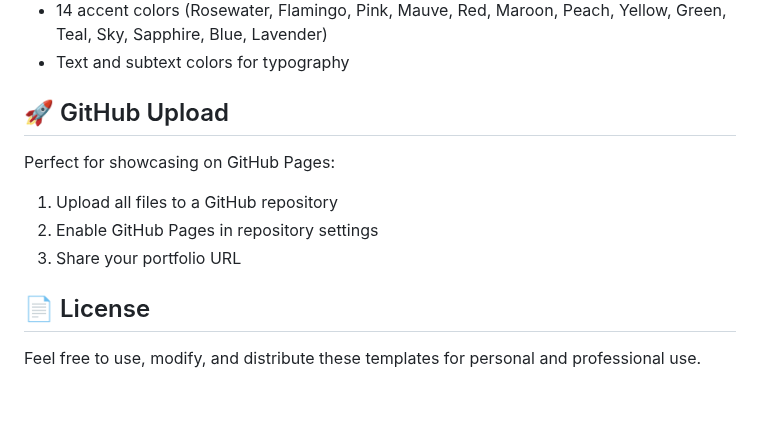
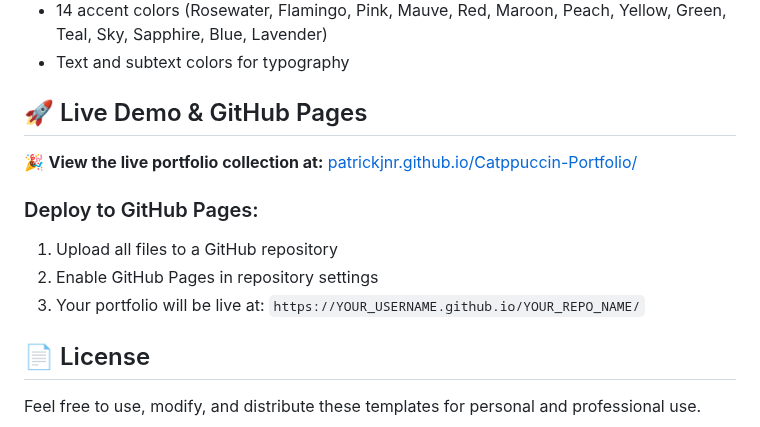
Before and after one commit to PatrickJnr/Catppuccin-Portfolio, a Markdown page: README.md, the part around the change. Rendered like a GitHub page; blank space fills up the shorter version.

Commit message:
Add live demo URL to README
- Add prominent live demo section with GitHub Pages URL
- Include deployment instructions for GitHub Pages
- Make it easy for users to view the portfolio collection immediately
- Maintain comprehensive documentation for setup and customization

```diff
--- a/README.md
+++ b/README.md
@@ -99,12 +99,14 @@ Each theme uses the complete Catppuccin color palette with:
 - 14 accent colors (Rosewater, Flamingo, Pink, Mauve, Red, Maroon, Peach, Yellow, Green, Teal, Sky, Sapphire, Blue, Lavender)
 - Text and subtext colors for typography
 
-## 🚀 GitHub Upload
+## 🚀 Live Demo & GitHub Pages
 
-Perfect for showcasing on GitHub Pages:
+🎉 **View the live portfolio collection at:** [patrickjnr.github.io/Catppuccin-Portfolio/](https://patrickjnr.github.io/Catppuccin-Portfolio/)
+
+### Deploy to GitHub Pages:
 1. Upload all files to a GitHub repository
 2. Enable GitHub Pages in repository settings
-3. Share your portfolio URL
+3. Your portfolio will be live at: `https://YOUR_USERNAME.github.io/YOUR_REPO_NAME/`
 
 ## 📄 License
 
```
